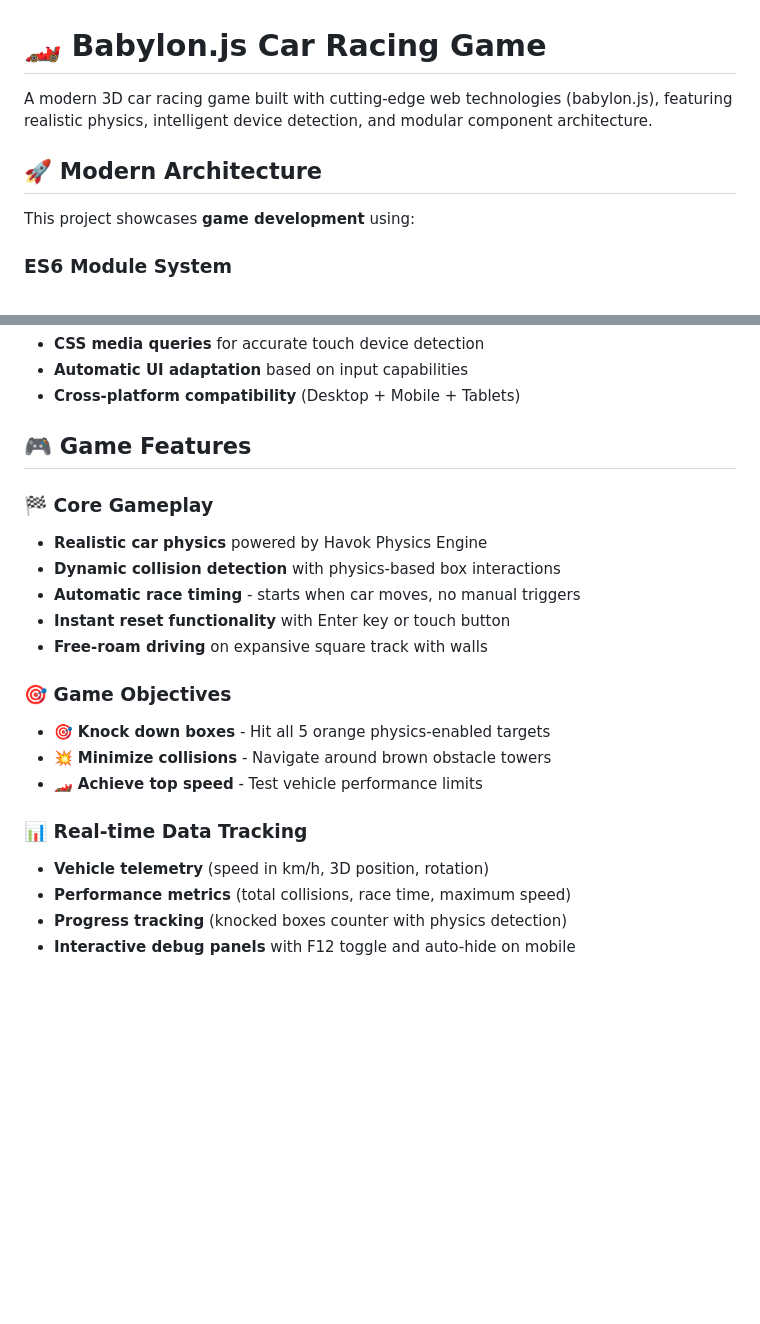
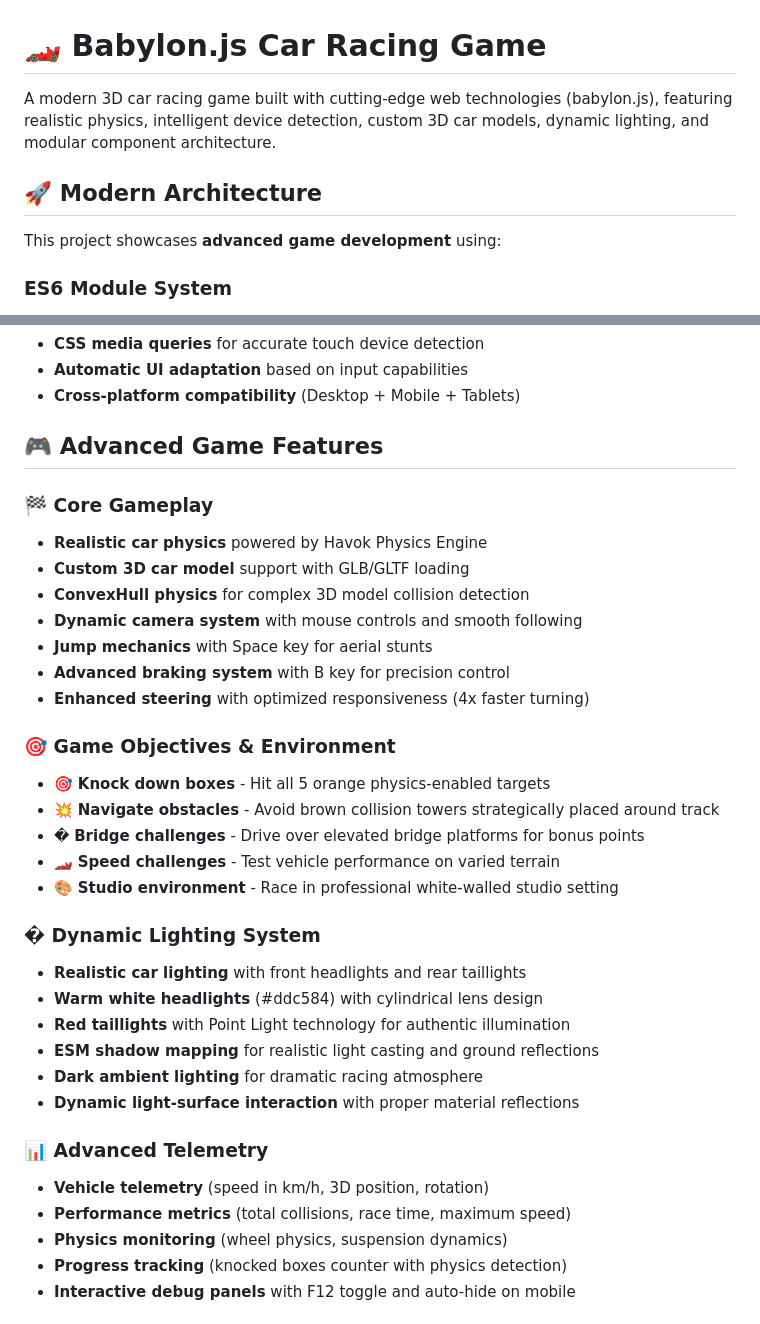
Before and after one commit to joosep-wm/babylon-js-car-simulator, a Markdown page: README.md, 2 parts joined by grey strips. Rendered like a GitHub page; blank space fills up the shorter version.

Commit message:
docs: Update README to enhance game features and objectives descriptions

```diff
--- a/README.md
+++ b/README.md
@@ -1,10 +1,10 @@
 # 🏎️ Babylon.js Car Racing Game
 
-A modern 3D car racing game built with cutting-edge web technologies (babylon.js), featuring realistic physics, intelligent device detection, and modular component architecture.
+A modern 3D car racing game built with cutting-edge web technologies (babylon.js), featuring realistic physics, intelligent device detection, custom 3D car models, dynamic lighting, and modular component architecture.
 
 ## 🚀 Modern Architecture
 
-This project showcases **game development** using:
+This project showcases **advanced game development** using:
 
 ### **ES6 Module System**
 - **Clean imports/exports** for maintainable code structure
@@ -28,23 +28,36 @@ This project showcases **game development** using:
 - **Automatic UI adaptation** based on input capabilities
 - **Cross-platform compatibility** (Desktop + Mobile + Tablets)
 
-## 🎮 Game Features
+## 🎮 Advanced Game Features
 
 ### 🏁 Core Gameplay
 - **Realistic car physics** powered by Havok Physics Engine
-- **Dynamic collision detection** with physics-based box interactions
-- **Automatic race timing** - starts when car moves, no manual triggers
-- **Instant reset functionality** with Enter key or touch button
-- **Free-roam driving** on expansive square track with walls
+- **Custom 3D car model** support with GLB/GLTF loading
+- **ConvexHull physics** for complex 3D model collision detection
+- **Dynamic camera system** with mouse controls and smooth following
+- **Jump mechanics** with Space key for aerial stunts
+- **Advanced braking system** with B key for precision control
+- **Enhanced steering** with optimized responsiveness (4x faster turning)
 
-### 🎯 Game Objectives
+### 🎯 Game Objectives & Environment
 - 🎯 **Knock down boxes** - Hit all 5 orange physics-enabled targets
-- 💥 **Minimize collisions** - Navigate around brown obstacle towers
-- 🏎️ **Achieve top speed** - Test vehicle performance limits
+- 💥 **Navigate obstacles** - Avoid brown collision towers strategically placed around track
+- � **Bridge challenges** - Drive over elevated bridge platforms for bonus points
+- 🏎️ **Speed challenges** - Test vehicle performance on varied terrain
+- 🎨 **Studio environment** - Race in professional white-walled studio setting
 
-### 📊 Real-time Data Tracking
+### � Dynamic Lighting System
+- **Realistic car lighting** with front headlights and rear taillights
+- **Warm white headlights** (#ddc584) with cylindrical lens design
+- **Red taillights** with Point Light technology for authentic illumination
+- **ESM shadow mapping** for realistic light casting and ground reflections
+- **Dark ambient lighting** for dramatic racing atmosphere
+- **Dynamic light-surface interaction** with proper material reflections
+
+### 📊 Advanced Telemetry
 - **Vehicle telemetry** (speed in km/h, 3D position, rotation)
 - **Performance metrics** (total collisions, race time, maximum speed)
+- **Physics monitoring** (wheel physics, suspension dynamics)
 - **Progress tracking** (knocked boxes counter with physics detection)
 - **Interactive debug panels** with F12 toggle and auto-hide on mobile
 
```
